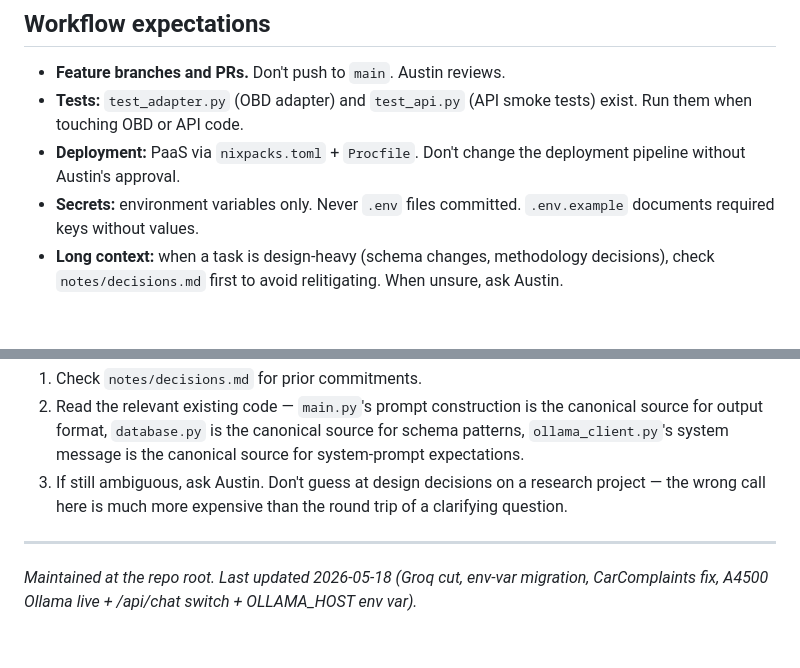
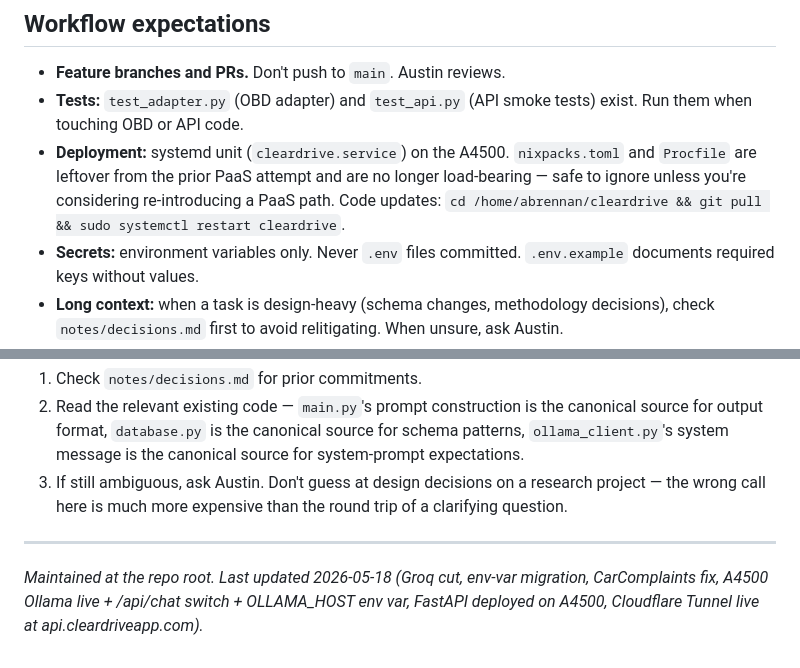
Before and after one commit to blackt1de/ClearDrive, a Markdown page: CLAUDE.md, 2 parts joined by grey strips. GitHub-like rendering; blank space fills up the shorter version.

```diff
--- a/CLAUDE.md
+++ b/CLAUDE.md
@@ -114,7 +132,7 @@ Full history will live in `notes/decisions.md` once Stream A creates it.
 
 - **Feature branches and PRs.** Don't push to `main`. Austin reviews.
 - **Tests:** `test_adapter.py` (OBD adapter) and `test_api.py` (API smoke tests) exist. Run them when touching OBD or API code.
-- **Deployment:** PaaS via `nixpacks.toml` + `Procfile`. Don't change the deployment pipeline without Austin's approval.
+- **Deployment:** systemd unit (`cleardrive.service`) on the A4500. `nixpacks.toml` and `Procfile` are leftover from the prior PaaS attempt and are no longer load-bearing — safe to ignore unless you're considering re-introducing a PaaS path. Code updates: `cd /home/abrennan/cleardrive && git pull && sudo systemctl restart cleardrive`.
 - **Secrets:** environment variables only. Never `.env` files committed. `.env.example` documents required keys without values.
 - **Long context:** when a task is design-heavy (schema changes, methodology decisions), check `notes/decisions.md` first to avoid relitigating. When unsure, ask Austin.
 
@@ -128,4 +146,4 @@ Full history will live in `notes/decisions.md` once Stream A creates it.
 
 ---
 
-*Maintained at the repo root. Last updated 2026-05-18 (Groq cut, env-var migration, CarComplaints fix, A4500 Ollama live + /api/chat switch + OLLAMA_HOST env var).*
+*Maintained at the repo root. Last updated 2026-05-18 (Groq cut, env-var migration, CarComplaints fix, A4500 Ollama live + /api/chat switch + OLLAMA_HOST env var, FastAPI deployed on A4500, Cloudflare Tunnel live at api.cleardriveapp.com).*
```
Also changed, not shown: other parts of CLAUDE.md (+23 -5 lines).
